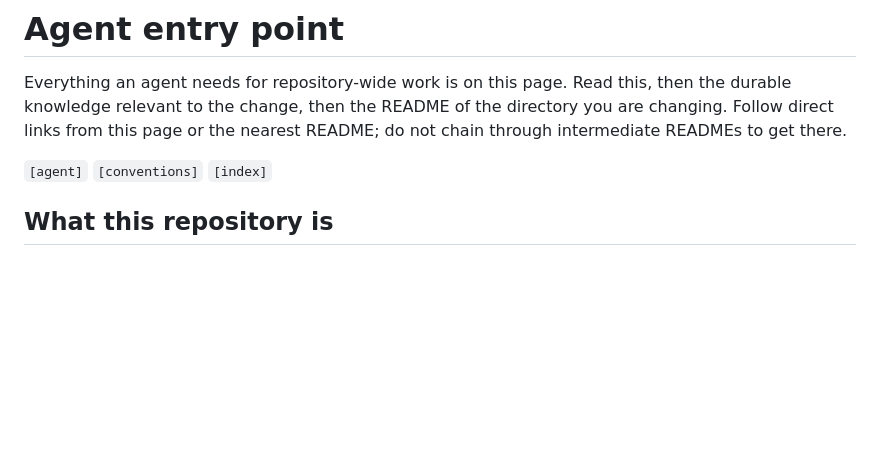
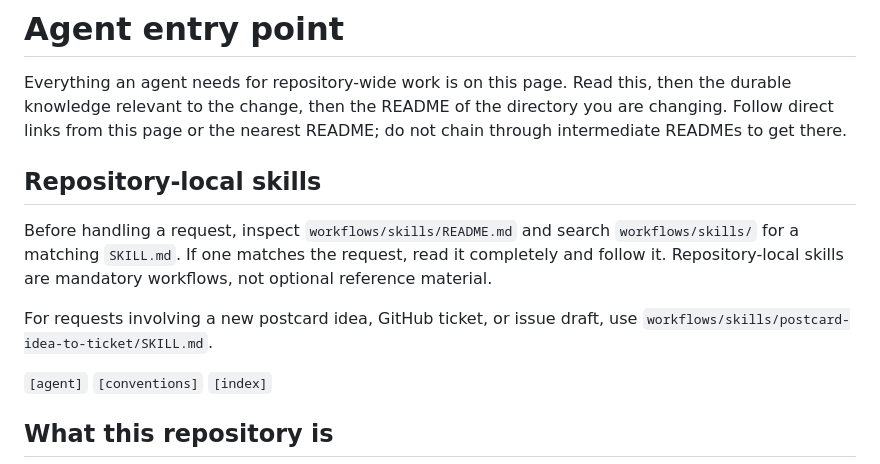
Before and after one commit to alexmacflai/blinking-robot, a Markdown page: AGENTS.md, the part around the change. Drawn GitHub-style; blank space fills up the shorter version.

Commit message:
Document repository-local skill workflows

```diff
--- a/AGENTS.md
+++ b/AGENTS.md
@@ -4,6 +4,16 @@ Everything an agent needs for repository-wide work is on this page. Read this,
 then the durable knowledge relevant to the change, then the README of the
 directory you are changing. Follow direct links from this page or the nearest
 README; do not chain through intermediate READMEs to get there.
+
+## Repository-local skills
+
+Before handling a request, inspect `workflows/skills/README.md` and search
+`workflows/skills/` for a matching `SKILL.md`. If one matches the request, read
+it completely and follow it. Repository-local skills are mandatory workflows,
+not optional reference material.
+
+For requests involving a new postcard idea, GitHub ticket, or issue draft, use
+`workflows/skills/postcard-idea-to-ticket/SKILL.md`.
 
 `[agent]` `[conventions]` `[index]`
 
```
